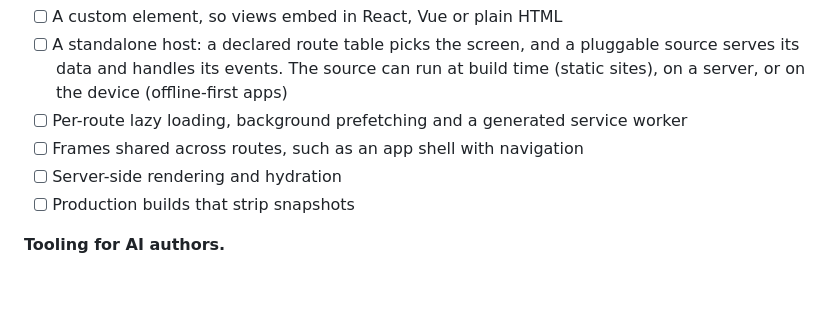
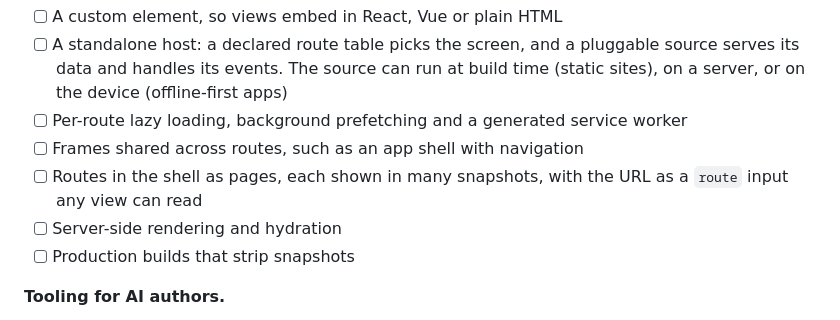
Before and after one commit to luizcarlos1405/melzin, a Markdown page: README.md, the part around the change. Rendered like a GitHub page; blank space fills up the shorter version.

Commit message:
Settle navigation, routes in the shell and the URL as input (D25-D27)
Co-Authored-By: Claude Opus 5.5 <noreply@anthropic.com>

```diff
--- a/README.md
+++ b/README.md
@@ -212,6 +212,8 @@ built. Conditionals came first, with a provisional syntax: a path, optionally ne
   (offline-first apps)
 - [ ] Per-route lazy loading, background prefetching and a generated service worker
 - [ ] Frames shared across routes, such as an app shell with navigation
+- [ ] Routes in the shell as pages, each shown in many snapshots, with the URL as a `route` input any
+  view can read
 - [ ] Server-side rendering and hydration
 - [ ] Production builds that strip snapshots
 
```
Also changed, not shown: SPEC.md (+50 -8 lines).
